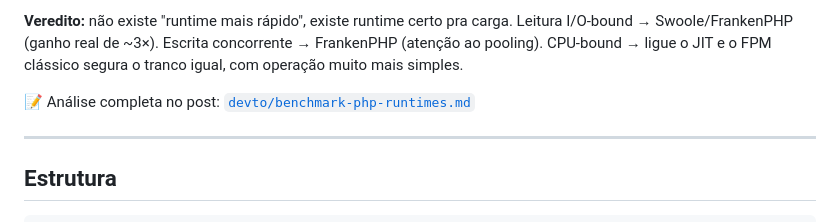
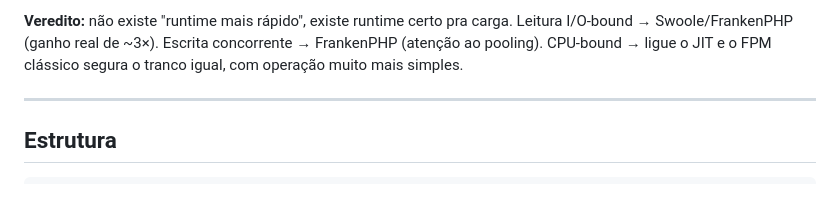
Before and after one commit to jeferson-guedes/bench-php-vanilla-vs-modern, a Markdown page: README.md, the part around the change. Rendered like a GitHub page; blank space fills up the shorter version.

Commit message:
Remove pasta devto e referencia no README

```diff
--- a/README.md
+++ b/README.md
@@ -70,8 +70,6 @@ Carga: **64 conexões concorrentes, 12s por medição, warmup descartado, 4 work
 **Veredito:** não existe "runtime mais rápido", existe runtime certo pra carga. Leitura I/O-bound
 → Swoole/FrankenPHP (ganho real de ~3×). Escrita concorrente → FrankenPHP (atenção ao pooling).
 CPU-bound → ligue o JIT e o FPM clássico segura o tranco igual, com operação muito mais simples.
-
-📝 Análise completa no post: [`devto/benchmark-php-runtimes.md`](devto/benchmark-php-runtimes.md)
 
 ---
 
```
Also changed, not shown: devto/benchmark-php-runtimes.md (deleted, +0 -121 lines).
